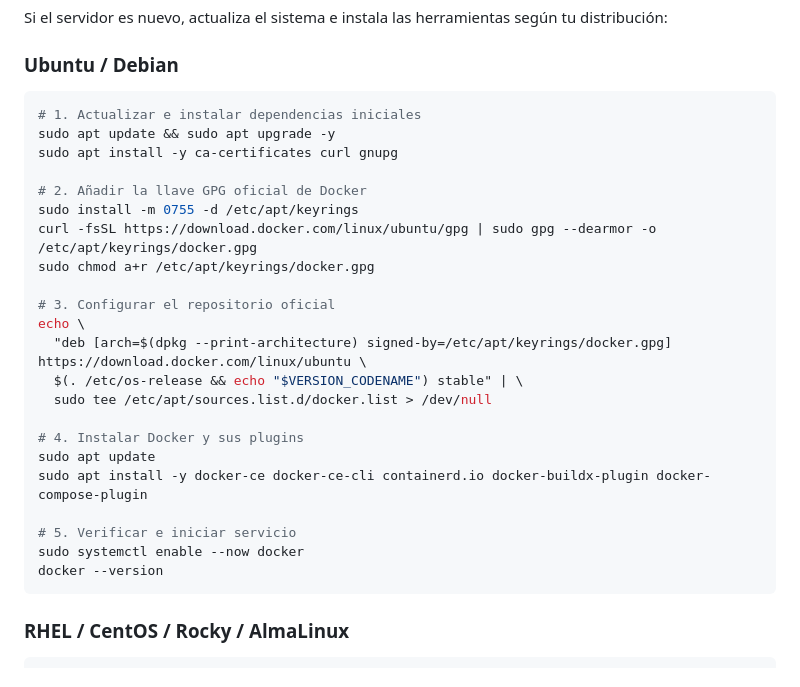
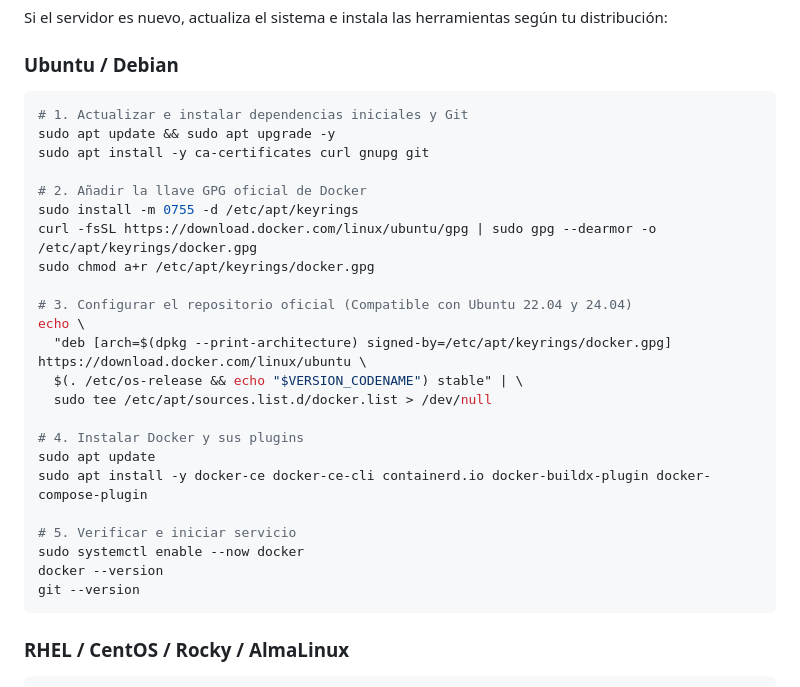
Before and after one commit to imarthe75/superset-stack-docker, a Markdown page: .agent/workflows/clone-and-config.md, the part around the change. Rendered like a GitHub page.

Commit message:
script de instalación corregido

````diff
--- a/.agent/workflows/clone-and-config.md
+++ b/.agent/workflows/clone-and-config.md
@@ -13,16 +13,16 @@ Si el servidor es nuevo, actualiza el sistema e instala las herramientas según
 ### Ubuntu / Debian
 
 ```bash
-# 1. Actualizar e instalar dependencias iniciales
+# 1. Actualizar e instalar dependencias iniciales y Git
 sudo apt update && sudo apt upgrade -y
-sudo apt install -y ca-certificates curl gnupg
+sudo apt install -y ca-certificates curl gnupg git
 
 # 2. Añadir la llave GPG oficial de Docker
 sudo install -m 0755 -d /etc/apt/keyrings
 curl -fsSL https://download.docker.com/linux/ubuntu/gpg | sudo gpg --dearmor -o /etc/apt/keyrings/docker.gpg
 sudo chmod a+r /etc/apt/keyrings/docker.gpg
 
-# 3. Configurar el repositorio oficial
+# 3. Configurar el repositorio oficial (Compatible con Ubuntu 22.04 y 24.04)
 echo \
   "deb [arch=$(dpkg --print-architecture) signed-by=/etc/apt/keyrings/docker.gpg] https://download.docker.com/linux/ubuntu \
   $(. /etc/os-release && echo "$VERSION_CODENAME") stable" | \
@@ -35,6 +35,7 @@ sudo apt install -y docker-ce docker-ce-cli containerd.io docker-buildx-plugin d
 # 5. Verificar e iniciar servicio
 sudo systemctl enable --now docker
 docker --version
+git --version
 ```
 
 ### RHEL / CentOS / Rocky / AlmaLinux
````
